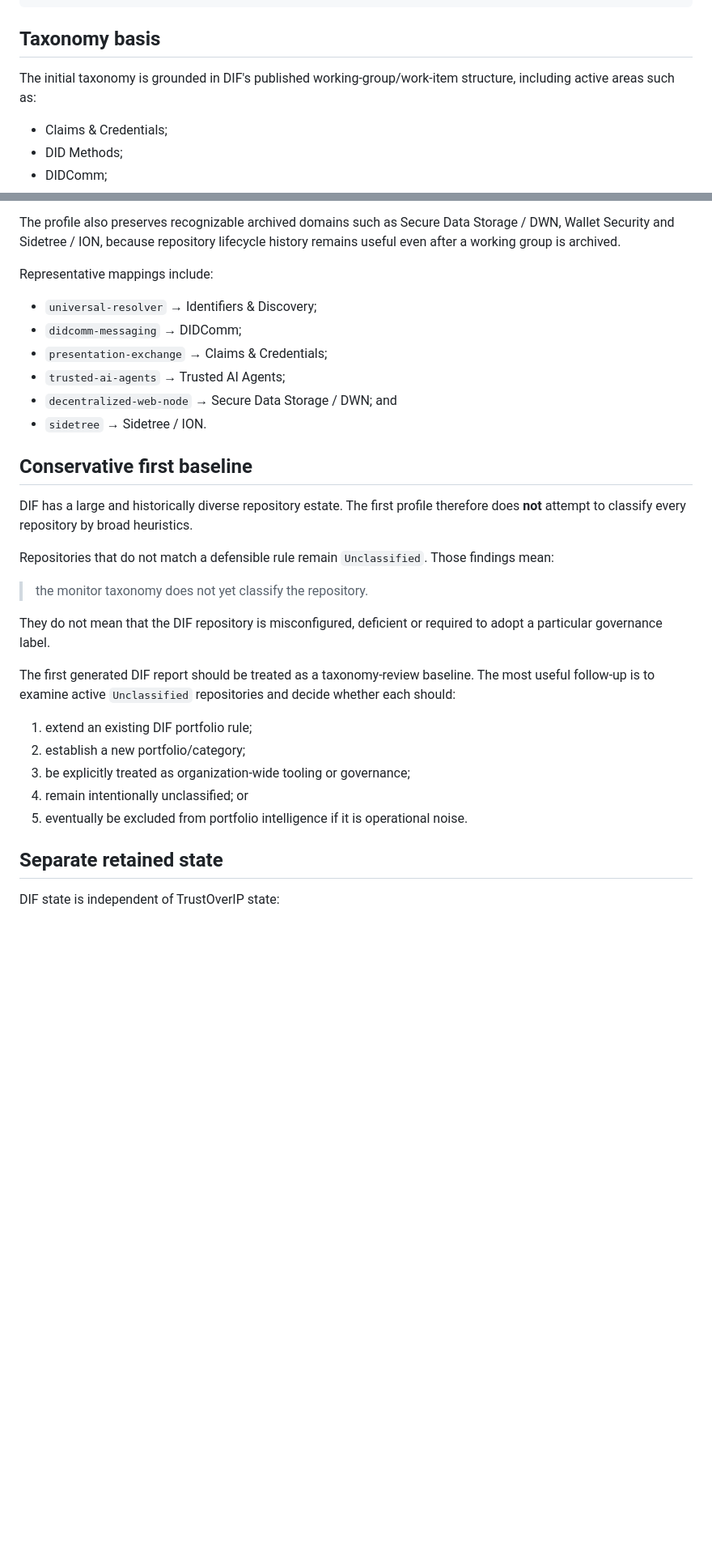
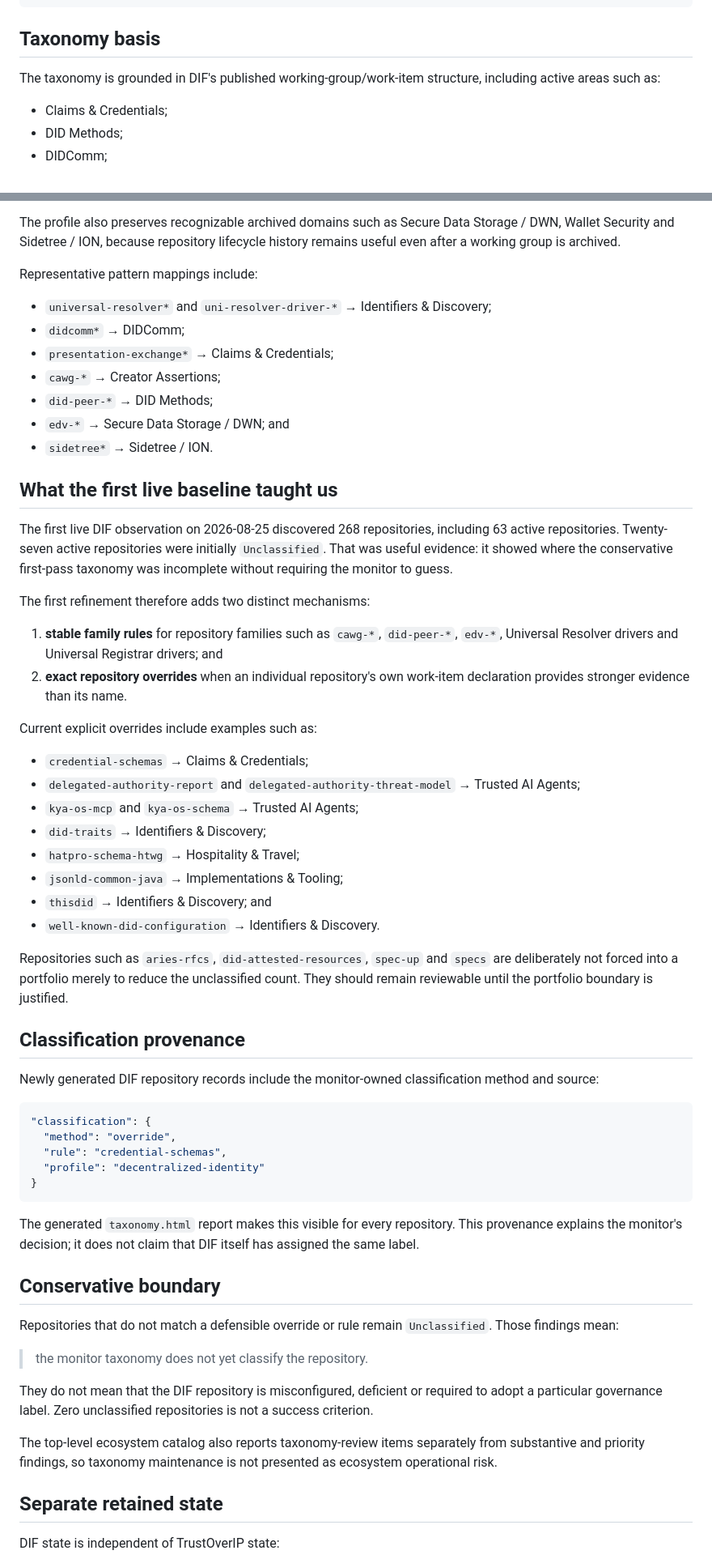
Before and after one commit to sankarshanmukhopadhyay/toip-portfolio-monitor, a Markdown page: docs/dif-onboarding.md, 2 parts joined by grey strips. Shown at 81% size. Drawn GitHub-style; blank space fills up the shorter version.

Commit message:
docs: record first DIF baseline refinement

````diff
--- a/docs/dif-onboarding.md
+++ b/docs/dif-onboarding.md
@@ -20,7 +20,7 @@ github.com/decentralized-identity
 
 ## Taxonomy basis
 
-The initial taxonomy is grounded in DIF's published working-group/work-item structure, including active areas such as:
+The taxonomy is grounded in DIF's published working-group/work-item structure, including active areas such as:
 
 - Claims & Credentials;
 - DID Methods;
@@ -34,32 +34,61 @@ The initial taxonomy is grounded in DIF's published working-group/work-item stru
 
 The profile also preserves recognizable archived domains such as Secure Data Storage / DWN, Wallet Security and Sidetree / ION, because repository lifecycle history remains useful even after a working group is archived.
 
-Representative mappings include:
+Representative pattern mappings include:
 
-- `universal-resolver` → Identifiers & Discovery;
-- `didcomm-messaging` → DIDComm;
-- `presentation-exchange` → Claims & Credentials;
-- `trusted-ai-agents` → Trusted AI Agents;
-- `decentralized-web-node` → Secure Data Storage / DWN; and
-- `sidetree` → Sidetree / ION.
+- `universal-resolver*` and `uni-resolver-driver-*` → Identifiers & Discovery;
+- `didcomm*` → DIDComm;
+- `presentation-exchange*` → Claims & Credentials;
+- `cawg-*` → Creator Assertions;
+- `did-peer-*` → DID Methods;
+- `edv-*` → Secure Data Storage / DWN; and
+- `sidetree*` → Sidetree / ION.
 
-## Conservative first baseline
+## What the first live baseline taught us
 
-DIF has a large and historically diverse repository estate. The first profile therefore does **not** attempt to classify every repository by broad heuristics.
+The first live DIF observation on 2026-08-25 discovered 268 repositories, including 63 active repositories. Twenty-seven active repositories were initially `Unclassified`. That was useful evidence: it showed where the conservative first-pass taxonomy was incomplete without requiring the monitor to guess.
 
-Repositories that do not match a defensible rule remain `Unclassified`. Those findings mean:
+The first refinement therefore adds two distinct mechanisms:
+
+1. **stable family rules** for repository families such as `cawg-*`, `did-peer-*`, `edv-*`, Universal Resolver drivers and Universal Registrar drivers; and
+2. **exact repository overrides** when an individual repository's own work-item declaration provides stronger evidence than its name.
+
+Current explicit overrides include examples such as:
+
+- `credential-schemas` → Claims & Credentials;
+- `delegated-authority-report` and `delegated-authority-threat-model` → Trusted AI Agents;
+- `kya-os-mcp` and `kya-os-schema` → Trusted AI Agents;
+- `did-traits` → Identifiers & Discovery;
+- `hatpro-schema-htwg` → Hospitality & Travel;
+- `jsonld-common-java` → Implementations & Tooling;
+- `thisdid` → Identifiers & Discovery; and
+- `well-known-did-configuration` → Identifiers & Discovery.
+
+Repositories such as `aries-rfcs`, `did-attested-resources`, `spec-up` and `specs` are deliberately not forced into a portfolio merely to reduce the unclassified count. They should remain reviewable until the portfolio boundary is justified.
+
+## Classification provenance
+
+Newly generated DIF repository records include the monitor-owned classification method and source:
+
+```json
+"classification": {
+  "method": "override",
+  "rule": "credential-schemas",
+  "profile": "decentralized-identity"
+}
+```
+
+The generated `taxonomy.html` report makes this visible for every repository. This provenance explains the monitor's decision; it does not claim that DIF itself has assigned the same label.
+
+## Conservative boundary
+
+Repositories that do not match a defensible override or rule remain `Unclassified`. Those findings mean:
 
 > the monitor taxonomy does not yet classify the repository.
 
-They do not mean that the DIF repository is misconfigured, deficient or required to adopt a particular governance label.
+They do not mean that the DIF repository is misconfigured, deficient or required to adopt a particular governance label. Zero unclassified repositories is not a success criterion.
 
-The first generated DIF report should be treated as a taxonomy-review baseline. The most useful follow-up is to examine active `Unclassified` repositories and decide whether each should:
-
-1. extend an existing DIF portfolio rule;
-2. establish a new portfolio/category;
-3. be explicitly treated as organization-wide tooling or governance;
-4. remain intentionally unclassified; or
-5. eventually be excluded from portfolio intelligence if it is operational noise.
+The top-level ecosystem catalog also reports taxonomy-review items separately from substantive and priority findings, so taxonomy maintenance is not presented as ecosystem operational risk.
 
 ## Separate retained state
 
````
Also changed, not shown: other parts of docs/dif-onboarding.md (+2 -0 lines).
